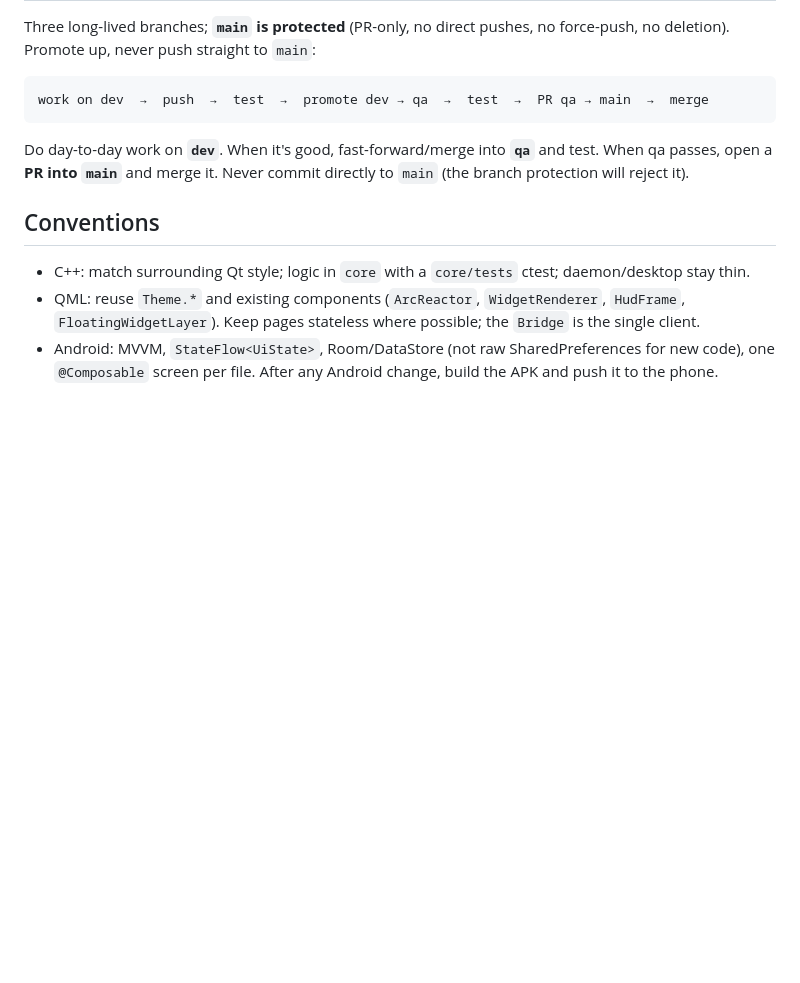
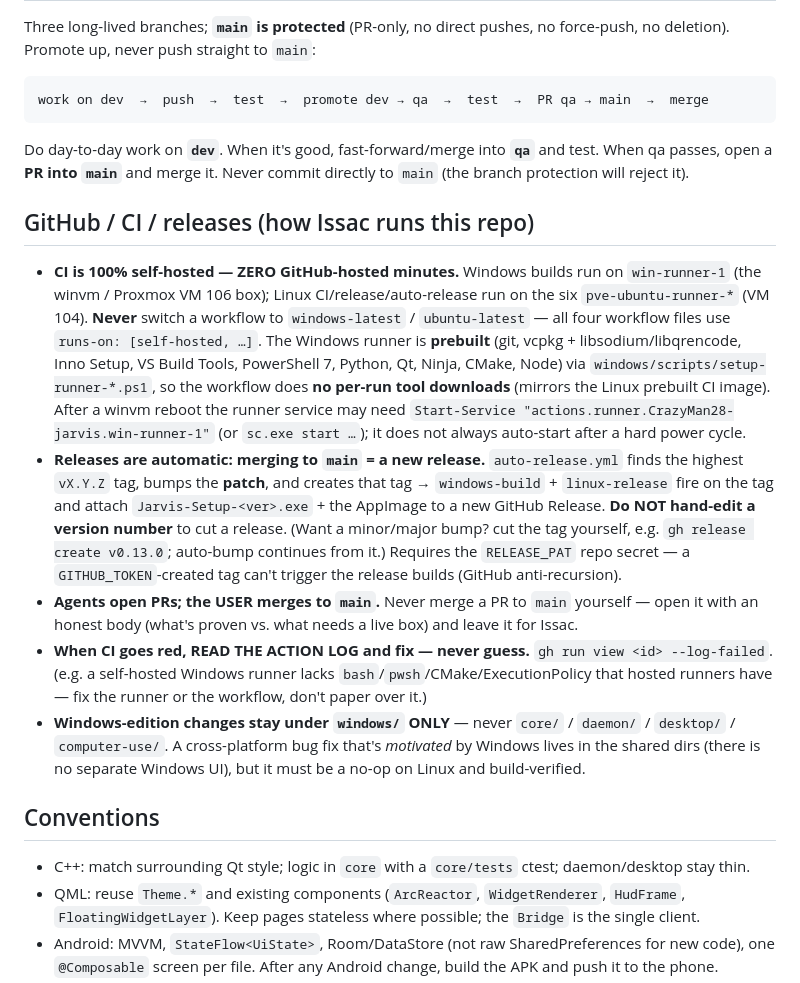
Before and after one commit to CrazyMan28/cindro, a Markdown page: AGENTS.md, the part around the change. GitHub-like rendering; blank space fills up the shorter version.

Commit message:
docs(AGENTS): capture how Issac runs GitHub for this repo
New "GitHub / CI / releases" section: CI is 100% self-hosted (zero GitHub minutes,
prebuilt runners), releases are automatic on merge to main (auto-bump patch, no
manual version edit), agents open PRs but the USER merges to main, read the action
log when CI goes red (don't guess), and Windows edits stay under windows/ only.

```diff
--- a/AGENTS.md
+++ b/AGENTS.md
@@ -240,6 +240,33 @@ Do day-to-day work on **`dev`**. When it's good, fast-forward/merge into **`qa`*
 test. When qa passes, open a **PR into `main`** and merge it. Never commit directly to
 `main` (the branch protection will reject it).
 
+## GitHub / CI / releases (how Issac runs this repo)
+
+- **CI is 100% self-hosted — ZERO GitHub-hosted minutes.** Windows builds run on
+  `win-runner-1` (the winvm / Proxmox VM 106 box); Linux CI/release/auto-release run on the
+  six `pve-ubuntu-runner-*` (VM 104). **Never** switch a workflow to `windows-latest` /
+  `ubuntu-latest` — all four workflow files use `runs-on: [self-hosted, …]`. The Windows
+  runner is **prebuilt** (git, vcpkg + libsodium/libqrencode, Inno Setup, VS Build Tools,
+  PowerShell 7, Python, Qt, Ninja, CMake, Node) via `windows/scripts/setup-runner-*.ps1`, so
+  the workflow does **no per-run tool downloads** (mirrors the Linux prebuilt CI image). After
+  a winvm reboot the runner service may need `Start-Service "actions.runner.CrazyMan28-jarvis.win-runner-1"`
+  (or `sc.exe start …`); it does not always auto-start after a hard power cycle.
+- **Releases are automatic: merging to `main` = a new release.** `auto-release.yml` finds the
+  highest `vX.Y.Z` tag, bumps the **patch**, and creates that tag → `windows-build` +
+  `linux-release` fire on the tag and attach `Jarvis-Setup-<ver>.exe` + the AppImage to a new
+  GitHub Release. **Do NOT hand-edit a version number** to cut a release. (Want a minor/major
+  bump? cut the tag yourself, e.g. `gh release create v0.13.0`; auto-bump continues from it.)
+  Requires the `RELEASE_PAT` repo secret — a `GITHUB_TOKEN`-created tag can't trigger the
+  release builds (GitHub anti-recursion).
+- **Agents open PRs; the USER merges to `main`.** Never merge a PR to `main` yourself — open it
+  with an honest body (what's proven vs. what needs a live box) and leave it for Issac.
+- **When CI goes red, READ THE ACTION LOG and fix — never guess.** `gh run view <id> --log-failed`.
+  (e.g. a self-hosted Windows runner lacks `bash`/`pwsh`/CMake/ExecutionPolicy that hosted
+  runners have — fix the runner or the workflow, don't paper over it.)
+- **Windows-edition changes stay under `windows/` ONLY** — never `core/` / `daemon/` / `desktop/`
+  / `computer-use/`. A cross-platform bug fix that's *motivated* by Windows lives in the shared
+  dirs (there is no separate Windows UI), but it must be a no-op on Linux and build-verified.
+
 ## Conventions
 
 - C++: match surrounding Qt style; logic in `core` with a `core/tests` ctest; daemon/desktop stay thin.
```
